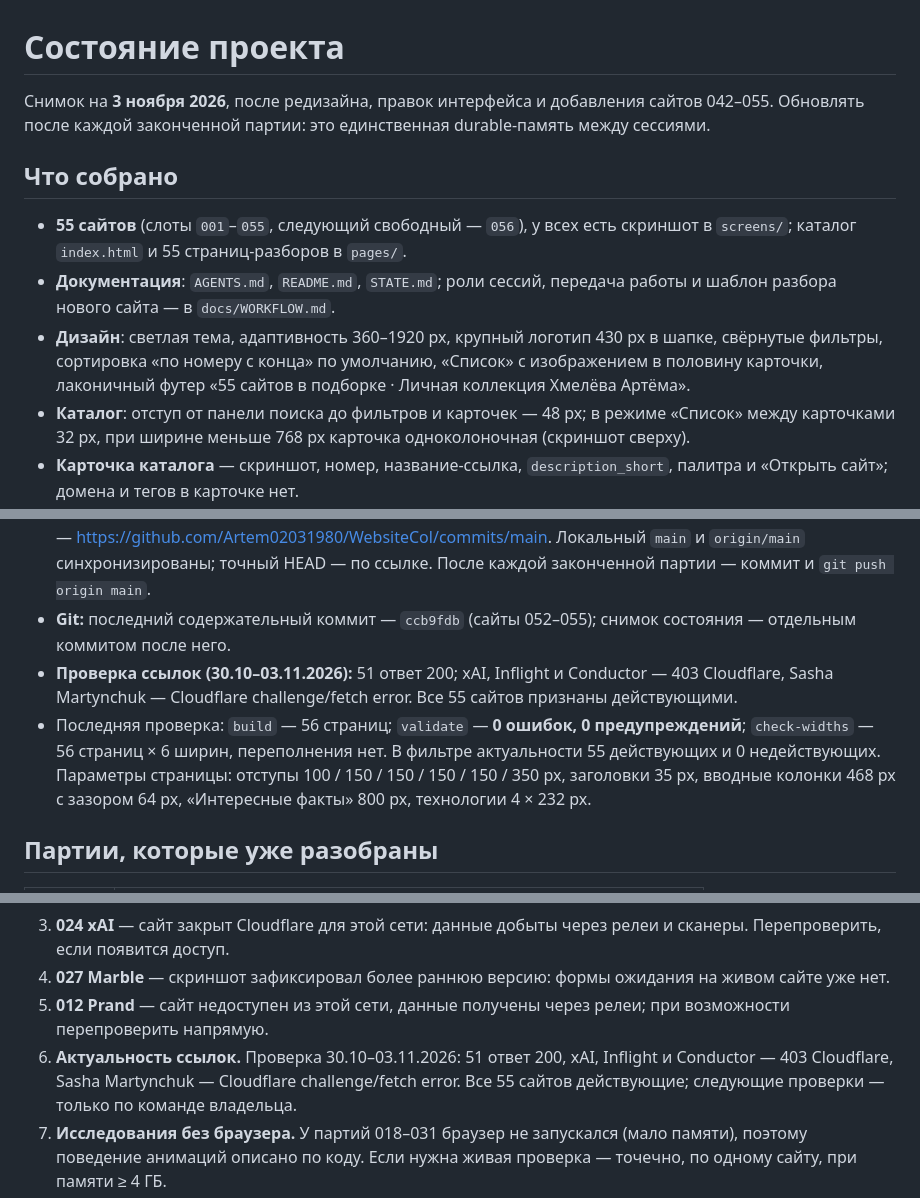
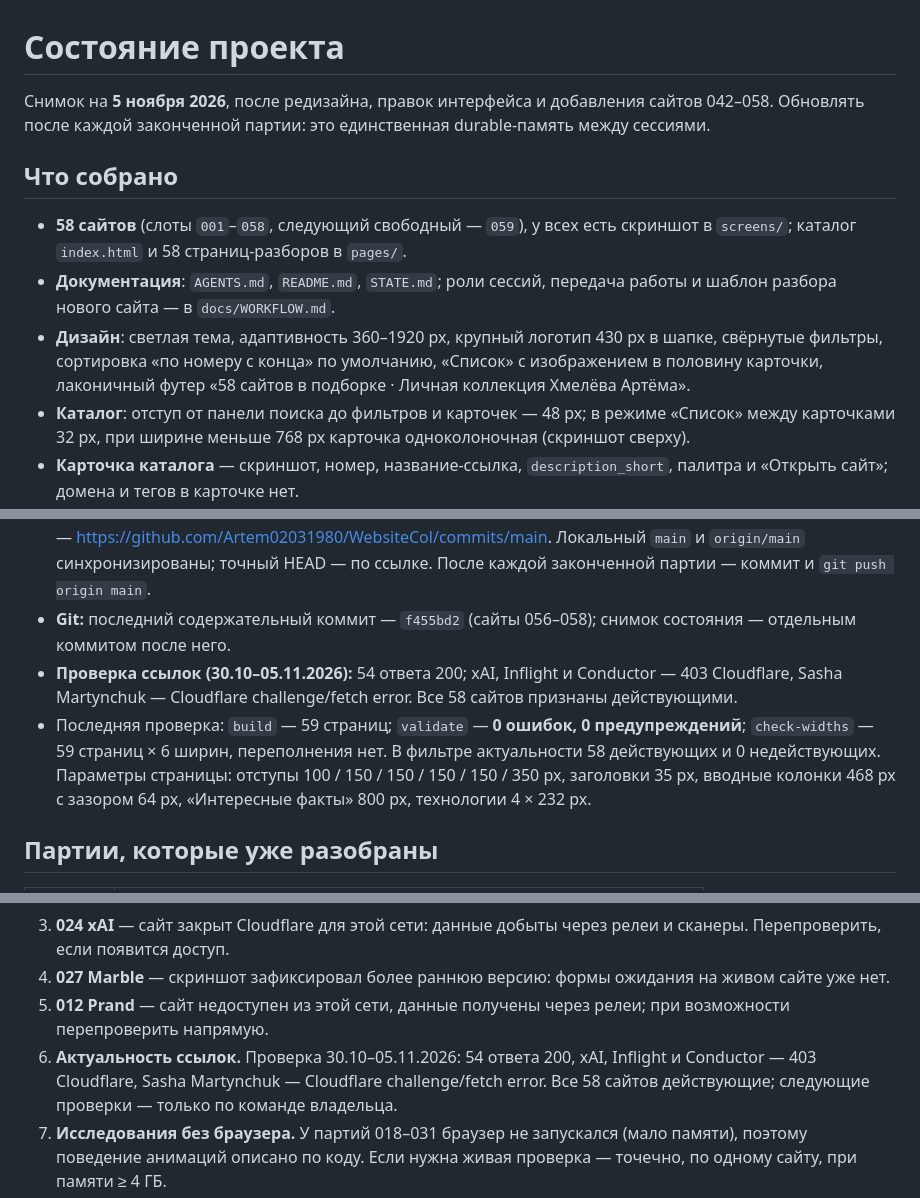
Before and after one commit to Artem02031980/WebsiteCol, a Markdown page: STATE.md, 3 parts joined by grey strips. Rendered like a GitHub page.

Commit message:
Обновить снимок состояния

```diff
--- a/STATE.md
+++ b/STATE.md
@@ -1,18 +1,18 @@
 # Состояние проекта
 
-Снимок на **3 ноября 2026**, после редизайна, правок интерфейса и добавления сайтов 042–055.
+Снимок на **5 ноября 2026**, после редизайна, правок интерфейса и добавления сайтов 042–058.
 Обновлять после каждой законченной партии: это единственная durable-память между сессиями.
 
 ## Что собрано
 
-- **55 сайтов** (слоты `001`–`055`, следующий свободный — `056`), у всех есть скриншот
-  в `screens/`; каталог `index.html` и 55 страниц-разборов в `pages/`.
+- **58 сайтов** (слоты `001`–`058`, следующий свободный — `059`), у всех есть скриншот
+  в `screens/`; каталог `index.html` и 58 страниц-разборов в `pages/`.
 - **Документация**: `AGENTS.md`, `README.md`, `STATE.md`; роли сессий, передача работы
   и шаблон разбора нового сайта — в `docs/WORKFLOW.md`.
 - **Дизайн**: светлая тема, адаптивность 360–1920 px, крупный логотип 430 px в шапке,
   свёрнутые фильтры, сортировка «по номеру с конца» по умолчанию, «Список» с изображением
   в половину карточки, лаконичный футер
-  «55 сайтов в подборке · Личная коллекция Хмелёва Артёма».
+  «58 сайтов в подборке · Личная коллекция Хмелёва Артёма».
 - **Каталог**: отступ от панели поиска до фильтров и карточек — 48 px; в режиме «Список»
   между карточками 32 px, при ширине меньше 768 px карточка одноколоночная (скриншот сверху).
 - **Карточка каталога** — скриншот, номер, название-ссылка, `description_short`, палитра
@@ -63,13 +63,13 @@
   актуальный `main` — https://github.com/Artem02031980/WebsiteCol/commits/main.
   Локальный `main` и `origin/main` синхронизированы; точный HEAD — по ссылке.
   После каждой законченной партии — коммит и `git push origin main`.
-- **Git:** последний содержательный коммит — `ccb9fdb` (сайты 052–055);
+- **Git:** последний содержательный коммит — `f455bd2` (сайты 056–058);
   снимок состояния — отдельным коммитом после него.
-- **Проверка ссылок (30.10–03.11.2026):** 51 ответ 200; xAI, Inflight и Conductor — 403 Cloudflare,
-  Sasha Martynchuk — Cloudflare challenge/fetch error. Все 55 сайтов признаны действующими.
-- Последняя проверка: `build` — 56 страниц; `validate` — **0 ошибок, 0 предупреждений**;
-  `check-widths` — 56 страниц × 6 ширин, переполнения нет. В фильтре актуальности
-  55 действующих и 0 недействующих. Параметры страницы: отступы 100 / 150 / 150 / 150 / 150 / 350 px,
+- **Проверка ссылок (30.10–05.11.2026):** 54 ответа 200; xAI, Inflight и Conductor — 403 Cloudflare,
+  Sasha Martynchuk — Cloudflare challenge/fetch error. Все 58 сайтов признаны действующими.
+- Последняя проверка: `build` — 59 страниц; `validate` — **0 ошибок, 0 предупреждений**;
+  `check-widths` — 59 страниц × 6 ширин, переполнения нет. В фильтре актуальности
+  58 действующих и 0 недействующих. Параметры страницы: отступы 100 / 150 / 150 / 150 / 150 / 350 px,
   заголовки 35 px, вводные колонки 468 px с зазором 64 px, «Интересные факты» 800 px,
   технологии 4 × 232 px.
 
@@ -101,8 +102,8 @@
 4. **027 Marble** — скриншот зафиксировал более раннюю версию: формы ожидания на живом сайте уже нет.
 5. **012 Prand** — сайт недоступен из этой сети, данные получены через релеи; при возможности
    перепроверить напрямую.
-6. **Актуальность ссылок.** Проверка 30.10–03.11.2026: 51 ответ 200, xAI, Inflight и Conductor —
-   403 Cloudflare, Sasha Martynchuk — Cloudflare challenge/fetch error. Все 55 сайтов действующие;
+6. **Актуальность ссылок.** Проверка 30.10–05.11.2026: 54 ответа 200, xAI, Inflight и Conductor —
+   403 Cloudflare, Sasha Martynchuk — Cloudflare challenge/fetch error. Все 58 сайтов действующие;
    следующие проверки — только по команде владельца.
 7. **Исследования без браузера.** У партий 018–031 браузер не запускался (мало памяти), поэтому
    поведение анимаций описано по коду. Если нужна живая проверка — точечно, по одному сайту,
```
Also changed, not shown: other parts of STATE.md (+2 -1 lines).
